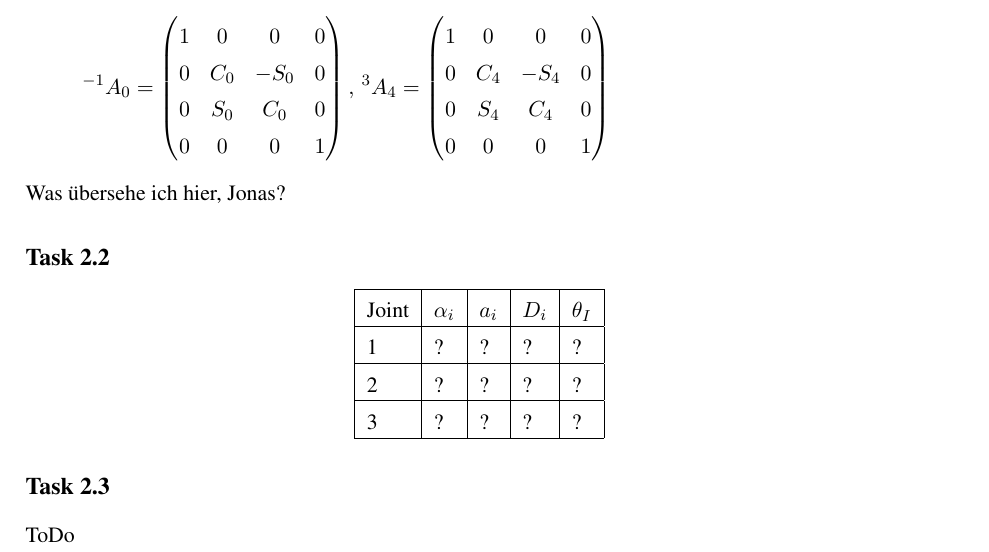
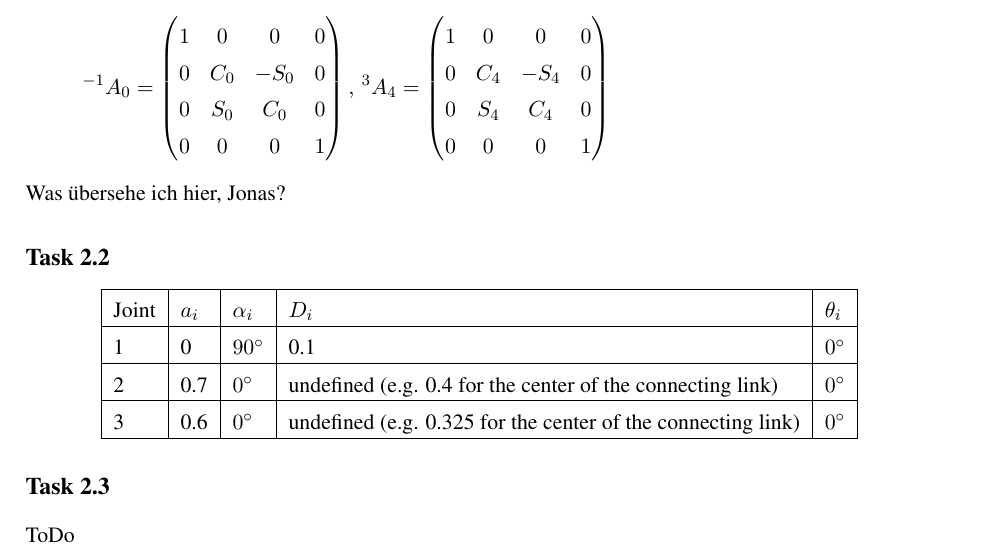
Before and after one commit to Fabse92/RobotTechnology, a LaTeX problem sheet (Assignment2/Assignment2.tex, which reads Assignment2/Task_2_2.tex): part of page 2 of 3, cut so that both start at the same text. Compiled offline with pdfLaTeX.

Commit message:
task 2.2

```diff
--- a/Assignment2/Task_2_2.tex
+++ b/Assignment2/Task_2_2.tex
@@ -2,9 +2,9 @@
 \begin{center}
 	\begin{tabular}{ | l | l | l | l | l |}
 		\hline
-		Joint & $\alpha_{i}$ & $a_{i}$ & $D_i$ & $\theta_I$ \\ \hline
-		1 & ? & ? & ? & ?\\ \hline
-		2 & ? & ? & ? & ?\\ \hline
-		3 & ? & ? & ? & ?\\ \hline
+		Joint & $a_{i}$ & $\alpha_{i}$ & $D_i$ & $\theta_i$ \\ \hline
+		1 & 0 & $90\degree$ & 0.1 & $0\degree$\\ \hline
+		2 & 0.7 & $0\degree$ & undefined (e.g. 0.4 for the center of the connecting link) & $0\degree$\\ \hline
+		3 & 0.6 & $0\degree$ & undefined (e.g. 0.325 for the center of the connecting link) & $0\degree$\\ \hline
 	\end{tabular}
 \end{center}
```
